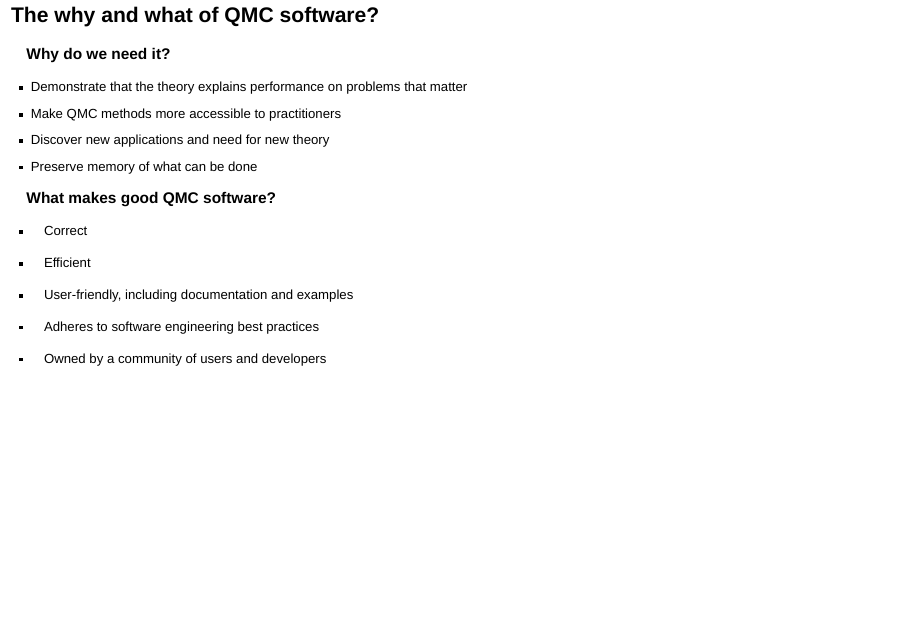
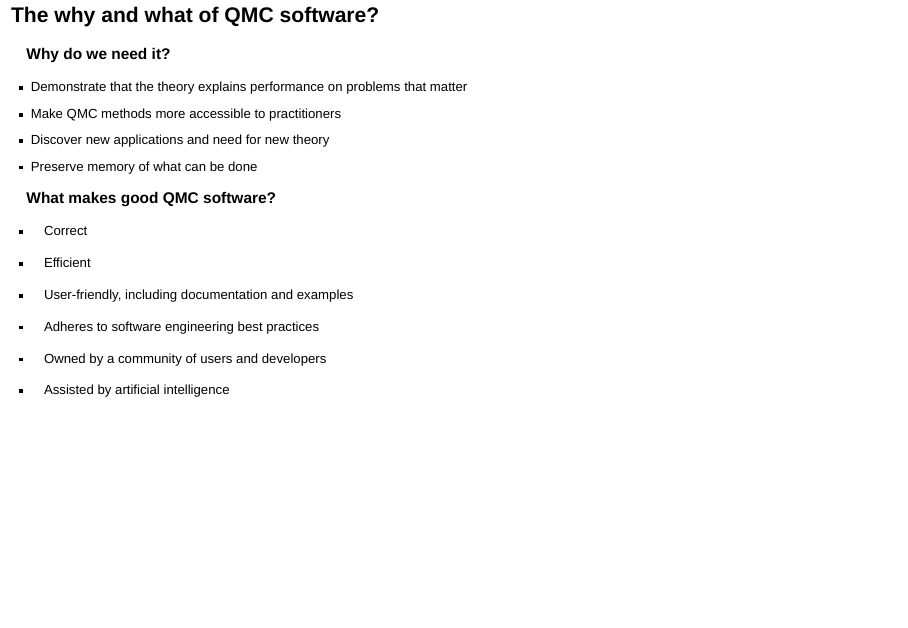
Before and after one commit to fjhickernell/MCQMC26, a Quarto document (slides/Plenary_MCQMC2026.qmd): page 17 of 23. Rendered offline with R 4.5, knitr and Pandoc in place of Quarto, with nearby package versions; drawn as Slidy slides in place of the format the file asks for; some code elsewhere in the file could not run offline.

Commit message:
update slides

```diff
--- a/slides/Plenary_MCQMC2026.qmd
+++ b/slides/Plenary_MCQMC2026.qmd
@@ -568,6 +568,8 @@ helper["render_qmc_software_table"](
 
 - Owned by a community of users and developers
 
+- Assisted by artificial intelligence
+
 :::
 
 
```
